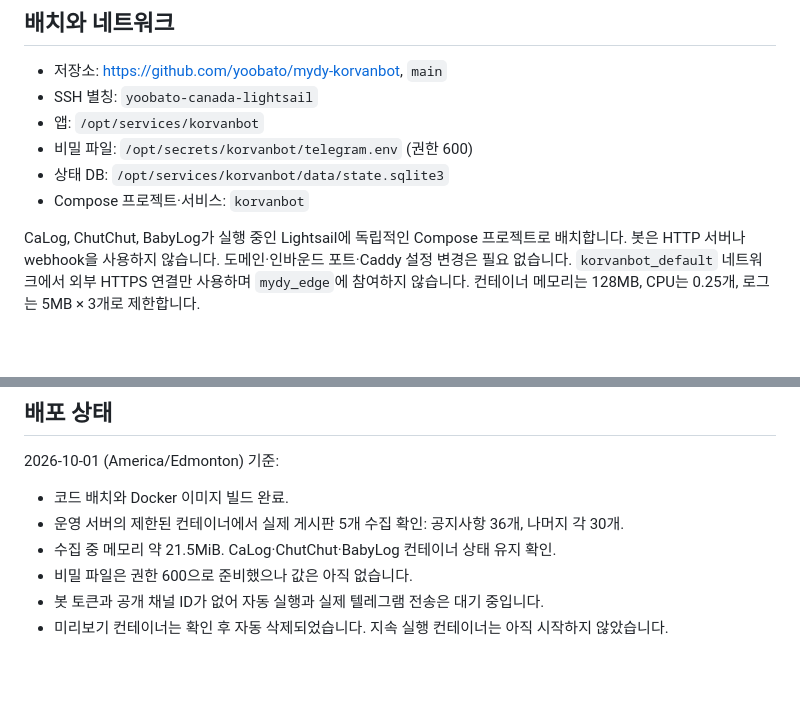
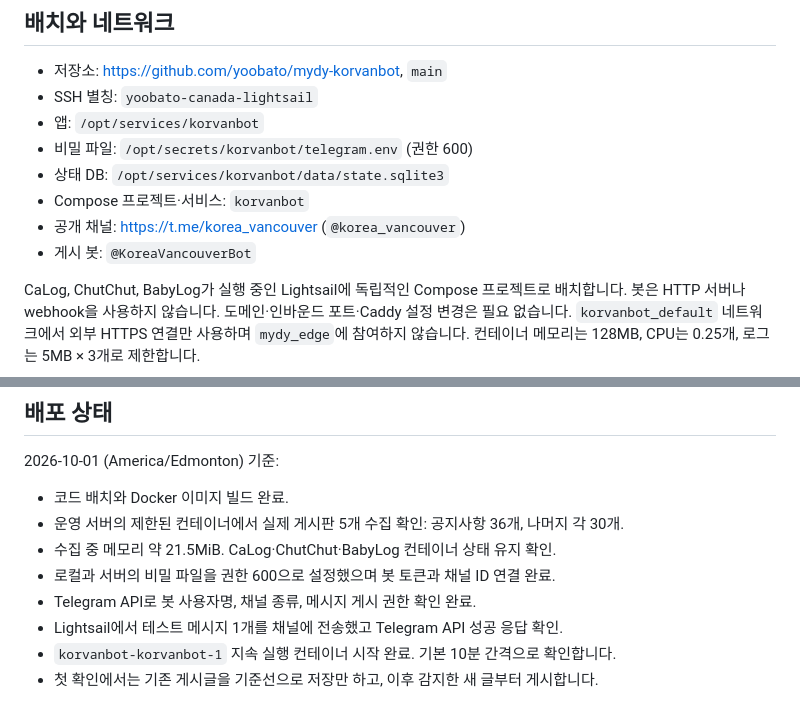
Before and after one commit to yoobato/mydy-korvanbot, a Markdown page: docs/deployment.md, 2 parts joined by grey strips. Rendered like a GitHub page; blank space fills up the shorter version.

```diff
--- a/docs/deployment.md
+++ b/docs/deployment.md
@@ -8,6 +8,8 @@
 - 비밀 파일: `/opt/secrets/korvanbot/telegram.env` (권한 600)
 - 상태 DB: `/opt/services/korvanbot/data/state.sqlite3`
 - Compose 프로젝트·서비스: `korvanbot`
+- 공개 채널: https://t.me/korea_vancouver (`@korea_vancouver`)
+- 게시 봇: `@KoreaVancouverBot`
 
 CaLog, ChutChut, BabyLog가 실행 중인 Lightsail에 독립적인 Compose 프로젝트로 배치합니다.
 봇은 HTTP 서버나 webhook을 사용하지 않습니다. 도메인·인바운드 포트·Caddy 설정 변경은 필요 없습니다.
@@ -69,6 +71,8 @@ DB를 지우면 다음 시작에서 기준선을 다시 만들고 이전 기록
 - 코드 배치와 Docker 이미지 빌드 완료.
 - 운영 서버의 제한된 컨테이너에서 실제 게시판 5개 수집 확인: 공지사항 36개, 나머지 각 30개.
 - 수집 중 메모리 약 21.5MiB. CaLog·ChutChut·BabyLog 컨테이너 상태 유지 확인.
-- 비밀 파일은 권한 600으로 준비했으나 값은 아직 없습니다.
-- 봇 토큰과 공개 채널 ID가 없어 자동 실행과 실제 텔레그램 전송은 대기 중입니다.
-- 미리보기 컨테이너는 확인 후 자동 삭제되었습니다. 지속 실행 컨테이너는 아직 시작하지 않았습니다.
+- 로컬과 서버의 비밀 파일을 권한 600으로 설정했으며 봇 토큰과 채널 ID 연결 완료.
+- Telegram API로 봇 사용자명, 채널 종류, 메시지 게시 권한 확인 완료.
+- Lightsail에서 테스트 메시지 1개를 채널에 전송했고 Telegram API 성공 응답 확인.
+- `korvanbot-korvanbot-1` 지속 실행 컨테이너 시작 완료. 기본 10분 간격으로 확인합니다.
+- 첫 확인에서는 기존 게시글을 기준선으로 저장만 하고, 이후 감지한 새 글부터 게시합니다.
```
Also changed, not shown: README.md (+5 -2 lines).
